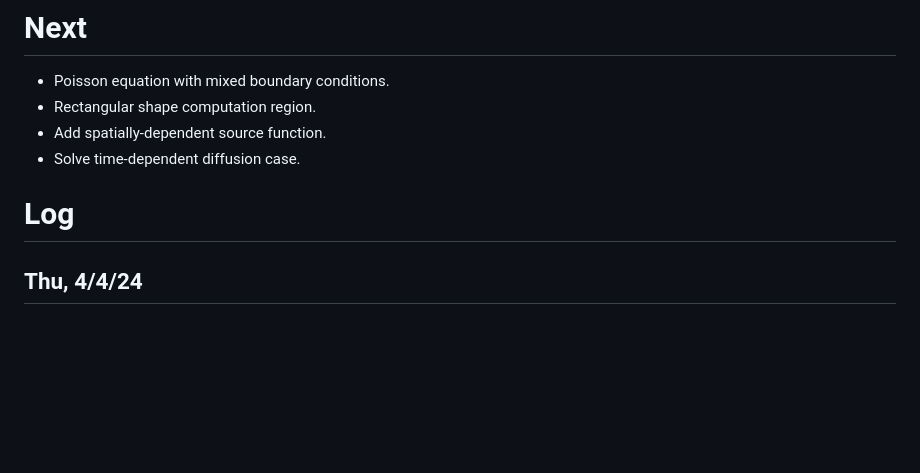
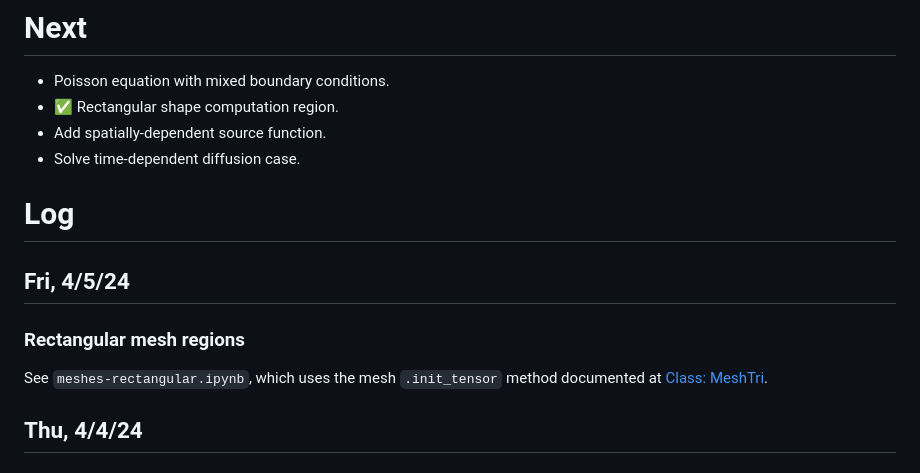
Before and after one commit to gregnordin/notes_to_self, a Markdown page: finite_element_method/scikit-fem/notes-scikit-fem.md, the part around the change. Rendered like a GitHub page; blank space fills up the shorter version.

Commit message:
Update notes

```diff
--- a/finite_element_method/scikit-fem/notes-scikit-fem.md
+++ b/finite_element_method/scikit-fem/notes-scikit-fem.md
@@ -14,11 +14,17 @@ Try latest `panel` version with jupyterlab.
 # Next
 
 - Poisson equation with mixed boundary conditions.
-- Rectangular shape computation region.
+- &#9989; Rectangular shape computation region.
 - Add spatially-dependent source function.
 - Solve time-dependent diffusion case.
 
 # Log
+
+## Fri, 4/5/24
+
+### Rectangular mesh regions
+
+See `meshes-rectangular.ipynb`, which uses the mesh `.init_tensor` method documented at [Class: MeshTri](https://scikit-fem.readthedocs.io/en/latest/api.html#class-meshtri).
 
 ## Thu, 4/4/24
 
```
